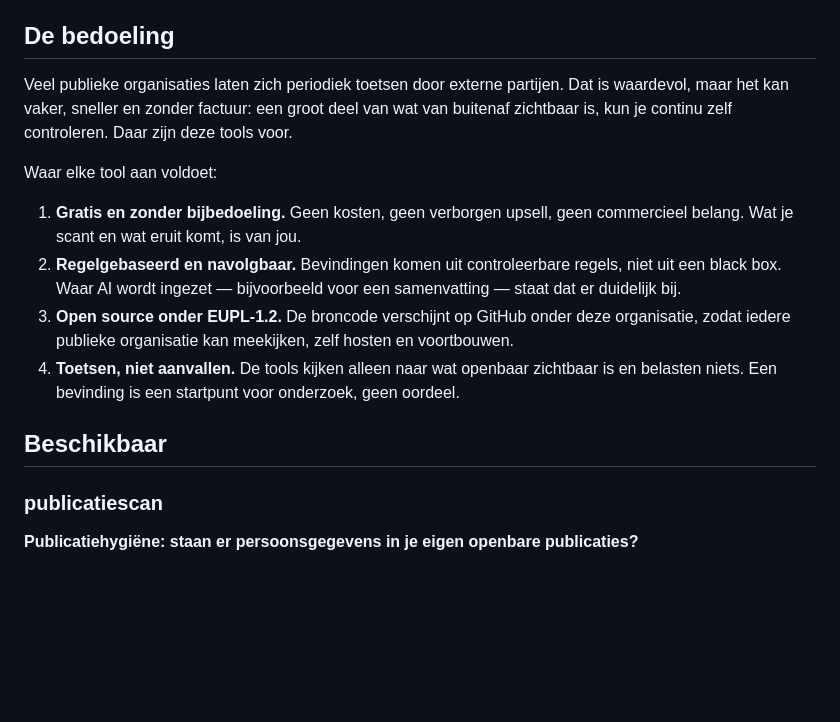
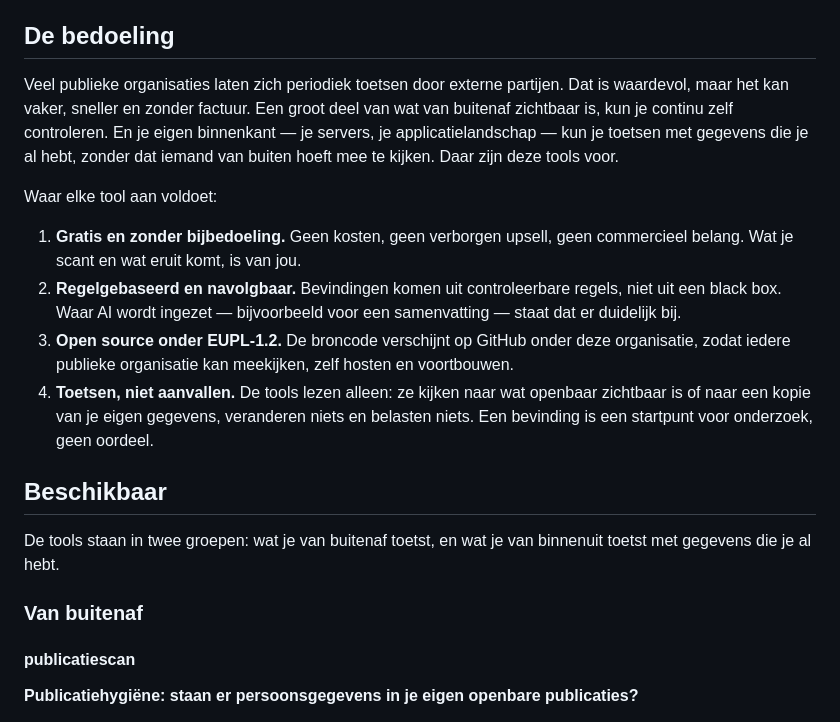
Before and after one commit to security-commons-nl/security-commons-nl.github.io, a Markdown page: tools.md, the part around one of its changes. Drawn GitHub-style; blank space fills up the shorter version.

```diff
--- a/tools.md
+++ b/tools.md
@@ -7,8 +7,10 @@ SaaS-keten tot code-repo's en aanvalsoppervlak.
 ## De bedoeling
 
 Veel publieke organisaties laten zich periodiek toetsen door externe partijen. Dat is
-waardevol, maar het kan vaker, sneller en zonder factuur: een groot deel van wat van
-buitenaf zichtbaar is, kun je continu zelf controleren. Daar zijn deze tools voor.
+waardevol, maar het kan vaker, sneller en zonder factuur. Een groot deel van wat van
+buitenaf zichtbaar is, kun je continu zelf controleren. En je eigen binnenkant — je
+servers, je applicatielandschap — kun je toetsen met gegevens die je al hebt, zonder dat
+iemand van buiten hoeft mee te kijken. Daar zijn deze tools voor.
 
 Waar elke tool aan voldoet:
 
@@ -19,12 +21,18 @@ Waar elke tool aan voldoet:
    duidelijk bij.
 3. **Open source onder EUPL-1.2.** De broncode verschijnt op GitHub onder deze organisatie,
    zodat iedere publieke organisatie kan meekijken, zelf hosten en voortbouwen.
-4. **Toetsen, niet aanvallen.** De tools kijken alleen naar wat openbaar zichtbaar is en
-   belasten niets. Een bevinding is een startpunt voor onderzoek, geen oordeel.
+4. **Toetsen, niet aanvallen.** De tools lezen alleen: ze kijken naar wat openbaar zichtbaar
+   is of naar een kopie van je eigen gegevens, veranderen niets en belasten niets. Een
+   bevinding is een startpunt voor onderzoek, geen oordeel.
 
 ## Beschikbaar
 
-### publicatiescan
+De tools staan in twee groepen: wat je van buitenaf toetst, en wat je van binnenuit toetst
+met gegevens die je al hebt.
+
+### Van buitenaf
+
+#### publicatiescan
 
 **Publicatiehygiëne: staan er persoonsgegevens in je eigen openbare publicaties?**
 
```
Also changed, not shown: other parts of tools.md (+50 -0 lines).
